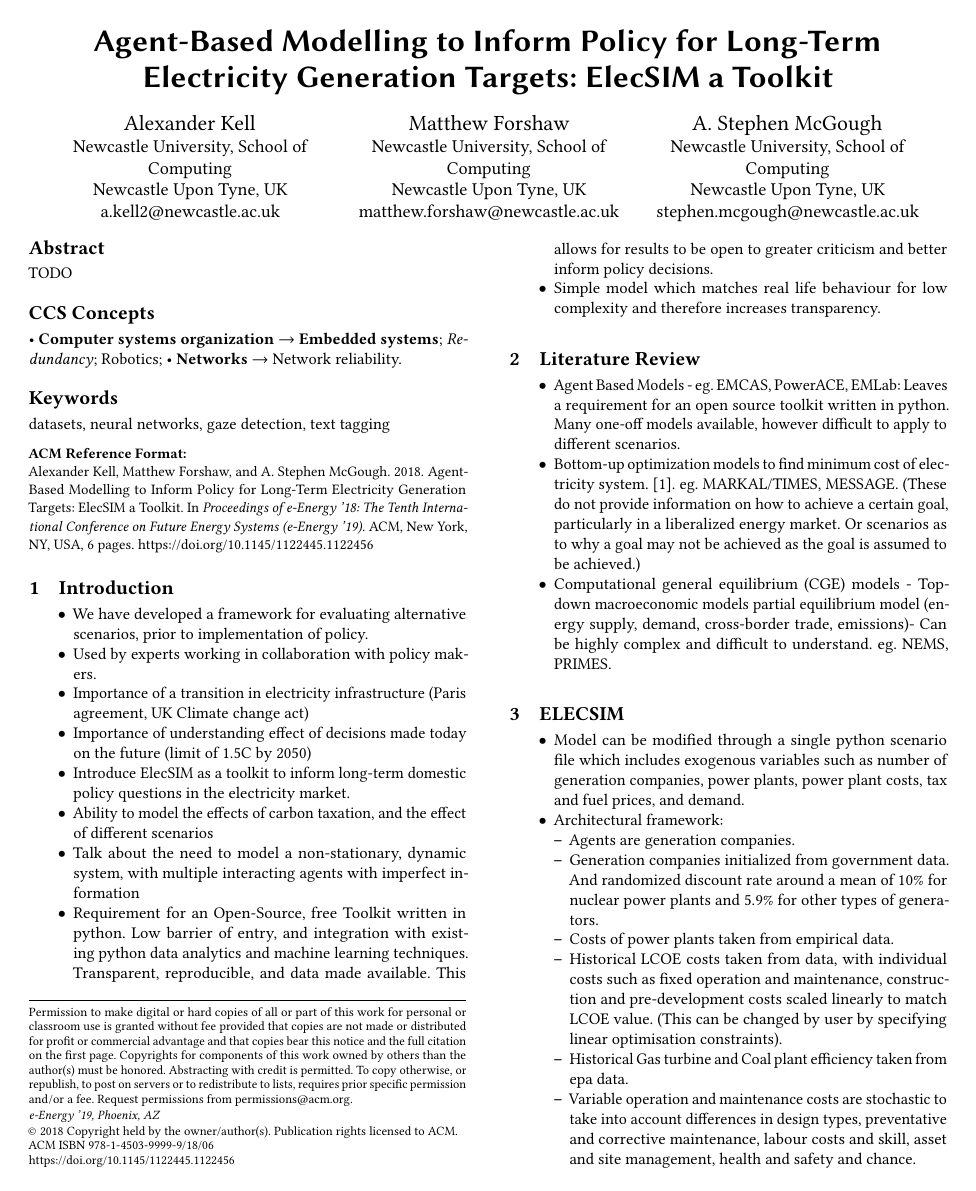
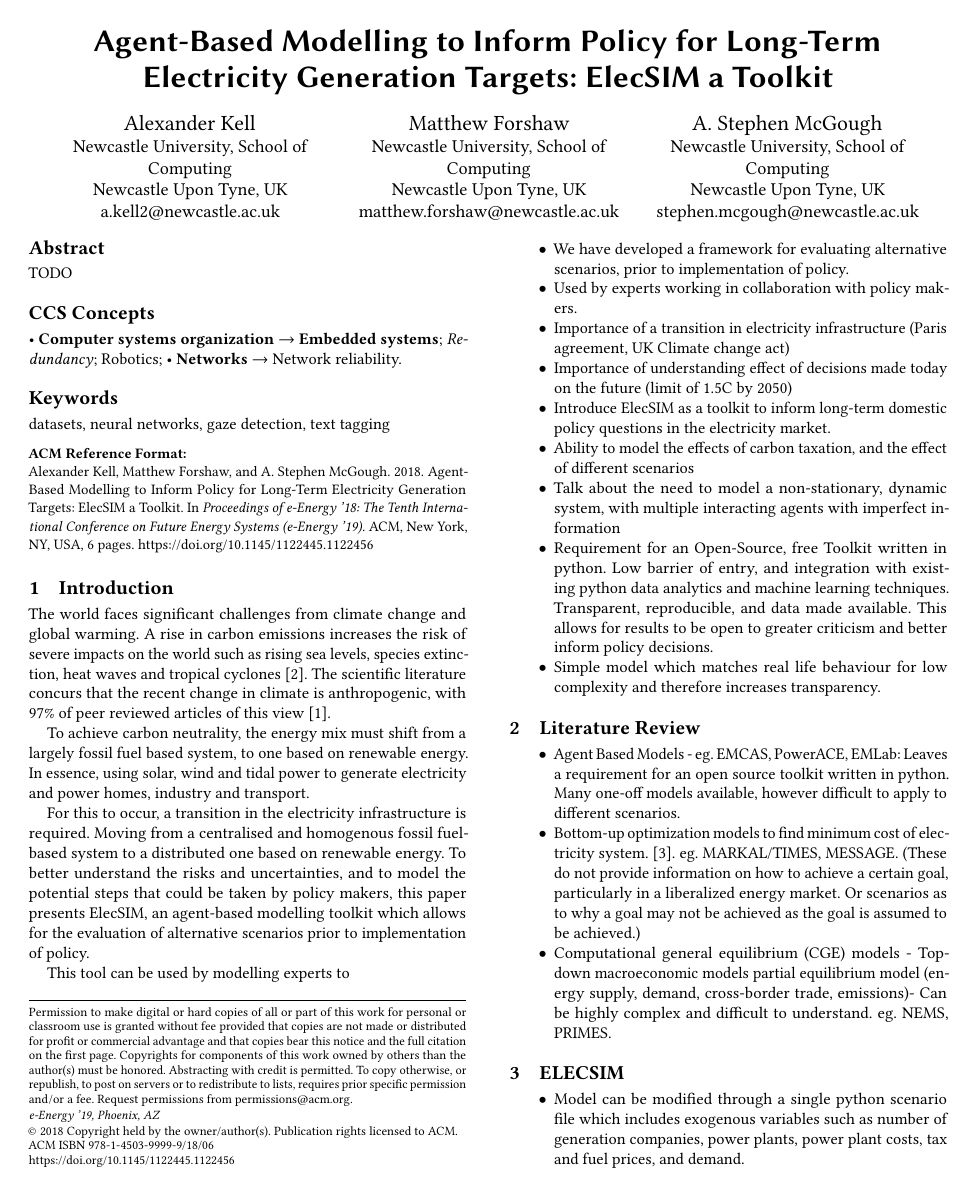
Before and after one commit to alexanderkell/elecsim-paper, a LaTeX paper (template/samples/sample-sigconf.tex): page 1 of 6. Compiled offline with pdfLaTeX.

Commit message:
Started working on introduction.

```diff
--- a/template/samples/sample-sigconf.tex
+++ b/template/samples/sample-sigconf.tex
@@ -136,6 +136,14 @@ TODO
 
 
 \section{Introduction}
+
+The world faces significant challenges from climate change and global warming. A rise in carbon emissions increases the risk of severe impacts on the world such as rising sea levels, species extinction, heat waves and tropical cyclones \cite{IPCC2014}. The scientific literature concurs that the recent change in climate is anthropogenic, with 97\% of peer reviewed articles of this view \cite{Cook2013}.
+
+To achieve carbon neutrality, the energy mix must shift from a largely fossil fuel based system, to one based on renewable energy. In essence, using solar, wind and tidal power to generate electricity and power homes, industry and transport.
+
+For this to occur, a transition in the electricity infrastructure is required. Moving from a centralised and homogenous fossil fuel-based system to a distributed one based on renewable energy. To better understand the risks and uncertainties, and to model the potential steps that could be taken by policy makers, this paper presents ElecSIM, an agent-based modelling toolkit which allows for the evaluation of alternative scenarios prior to implementation of policy.
+
+This tool can be used by modelling experts to
 
 \begin{itemize}
 	\item We have developed a framework for evaluating alternative scenarios, prior to implementation of policy.
```
Also changed, not shown: template/samples/sample-sigconf.pdf, 1 other file.
